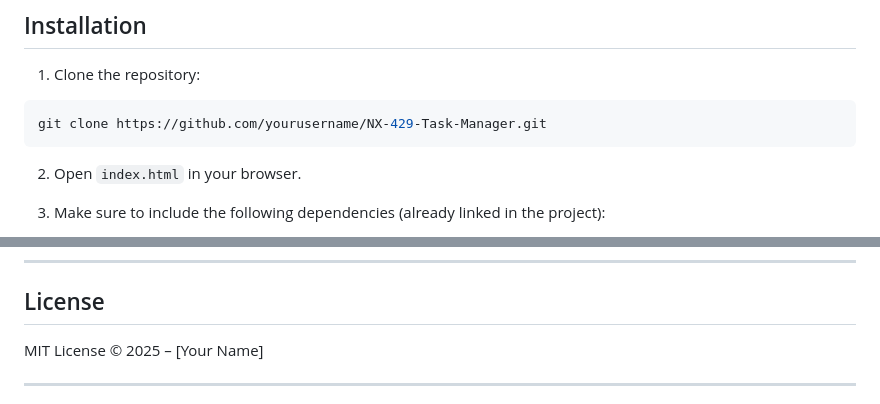
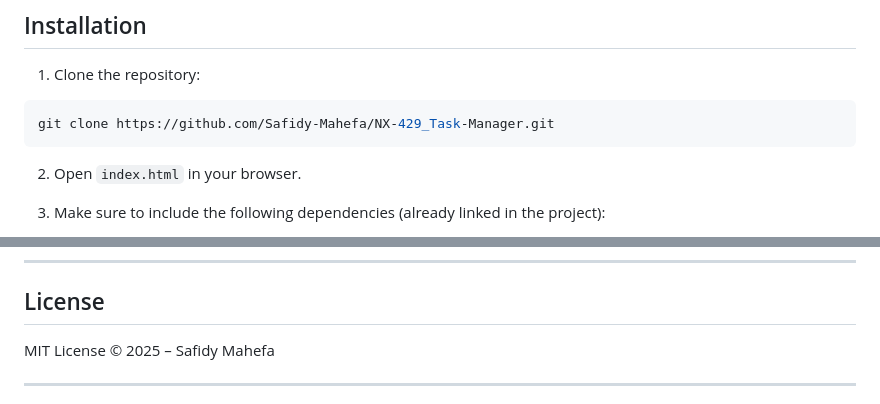
Before and after one commit to Safidy-Mahefa/NX-429_Task-Manager, a Markdown page: readme.md, 2 parts joined by grey strips. Rendered like a GitHub page.

````diff
--- a/readme.md
+++ b/readme.md
@@ -28,7 +28,7 @@ This project demonstrates **object-oriented programming in JavaScript**, robust
 1. Clone the repository:
 
 ```bash
-git clone https://github.com/yourusername/NX-429-Task-Manager.git
+git clone https://github.com/Safidy-Mahefa/NX-429_Task-Manager.git
 ```
 
 2. Open `index.html` in your browser.
@@ -87,7 +87,7 @@ This is a personal learning project, but feel free to fork and improve:
 
 ## License
 
-MIT License © 2025 – [Your Name]
+MIT License © 2025 – Safidy Mahefa
 
 ---
 
````
